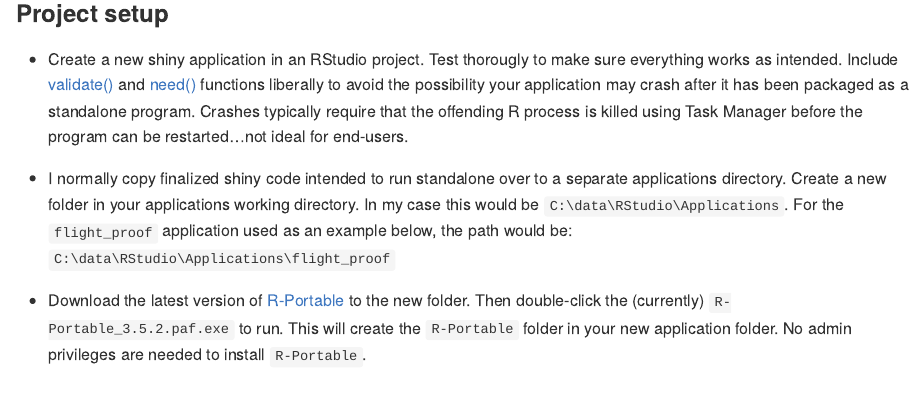
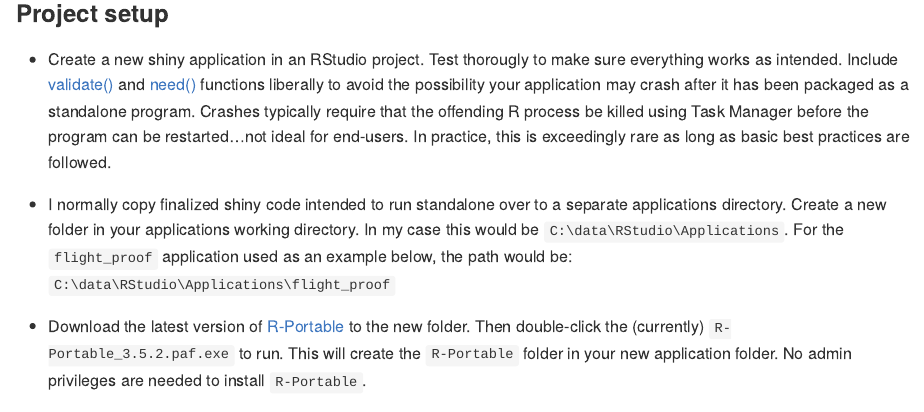
Before and after one commit to arestrom/refreeze, an R Markdown document (README.Rmd): the page in a window 1100 px wide, from 890 px down. Rendered offline with R 4.5, knitr and Pandoc, with nearby package versions.

Commit message:
blathering...

```diff
--- a/README.Rmd
+++ b/README.Rmd
@@ -30,7 +30,7 @@ The following steps document *one* simple and opinionated way to freeze shiny ap
 
 ### Project setup
 
-* Create a new shiny application in an RStudio project. Test thorougly to make sure everything works as intended. Include [validate()](https://shiny.rstudio.com/reference/shiny/1.0.4/validate.html) and [need()](https://shiny.rstudio.com/articles/validation.html) functions liberally to avoid the possibility your application may crash after it has been packaged as a standalone program. Crashes typically require that the offending R process is killed using Task Manager before the program can be restarted...not ideal for end-users.
+* Create a new shiny application in an RStudio project. Test thorougly to make sure everything works as intended. Include [validate()](https://shiny.rstudio.com/reference/shiny/1.0.4/validate.html) and [need()](https://shiny.rstudio.com/articles/validation.html) functions liberally to avoid the possibility your application may crash after it has been packaged as a standalone program. Crashes typically require that the offending R process be killed using Task Manager before the program can be restarted...not ideal for end-users. In practice, this is exceedingly rare as long as basic best practices are followed.
 
 * I normally copy finalized shiny code intended to run standalone over to a separate applications directory. Create a new folder in your applications working directory. In my case this would be `C:\data\RStudio\Applications`. For the `flight_proof` application used as an example below, the path would be: `C:\data\RStudio\Applications\flight_proof`
 
```
